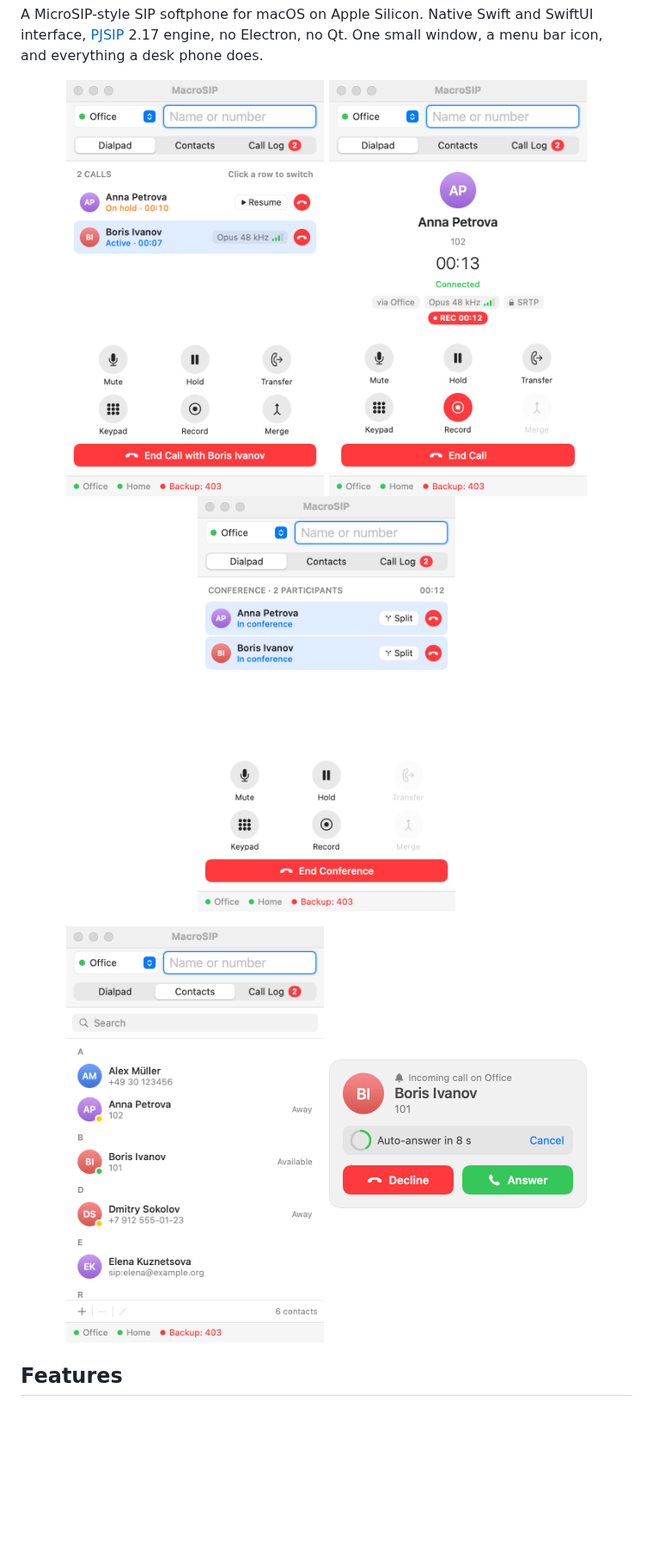
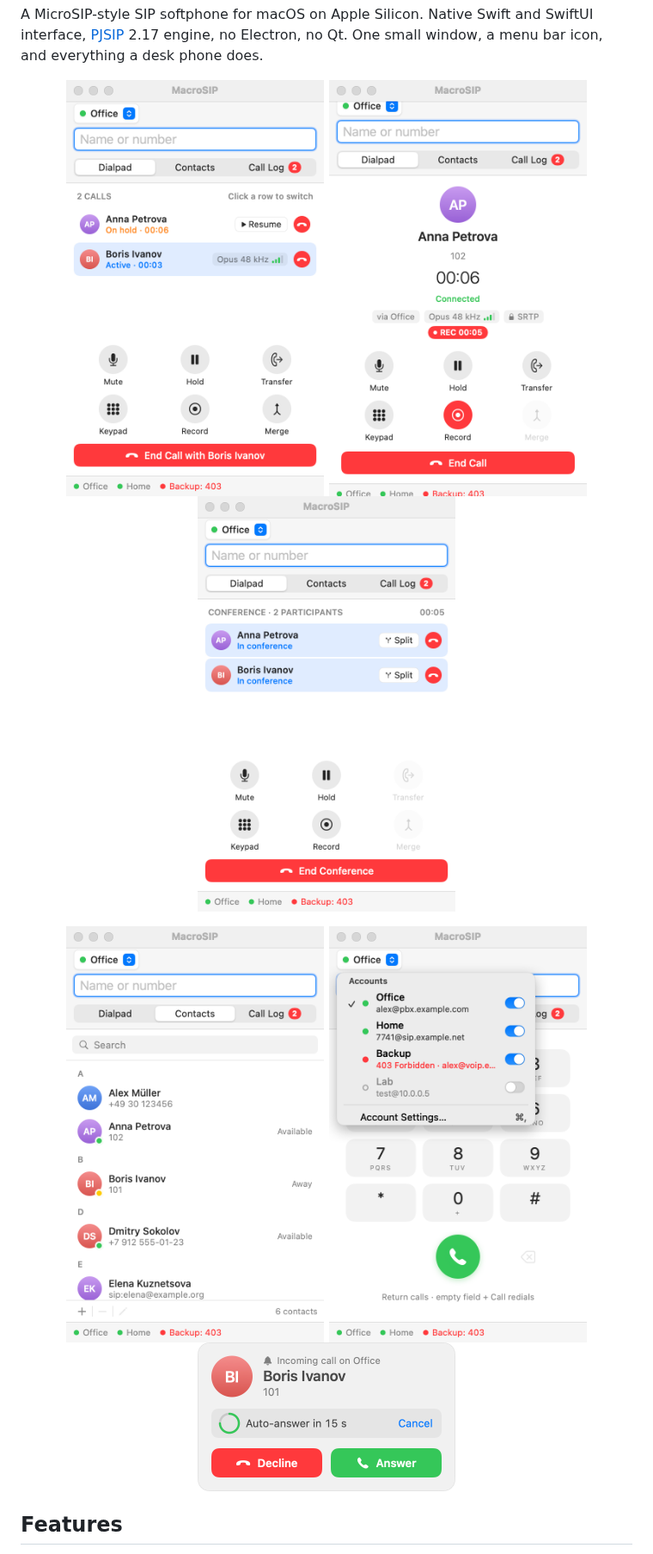
Before and after one commit to HSMM/MacroSIP, a Markdown page: README.md, the part around the change. Shown at 86% size. GitHub-like rendering; pictures changed too: docs/screenshots/account-popup.png (added), docs/screenshots/call-recording.png, docs/screenshots/conference.png; blank space fills up the shorter version.

Commit message:
Screenshots from the current UI (account row, account pop-up)

```diff
--- a/README.md
+++ b/README.md
@@ -18,6 +18,7 @@ phone does.
 </p>
 <p align="center">
   <img src="docs/screenshots/contacts-presence.png" width="300" alt="Contacts with presence">
+  <img src="docs/screenshots/account-popup.png" width="300" alt="Account pop-up">
   <img src="docs/screenshots/incoming-auto-answer.png" width="300" alt="Incoming call with auto-answer countdown">
 </p>
 
```
